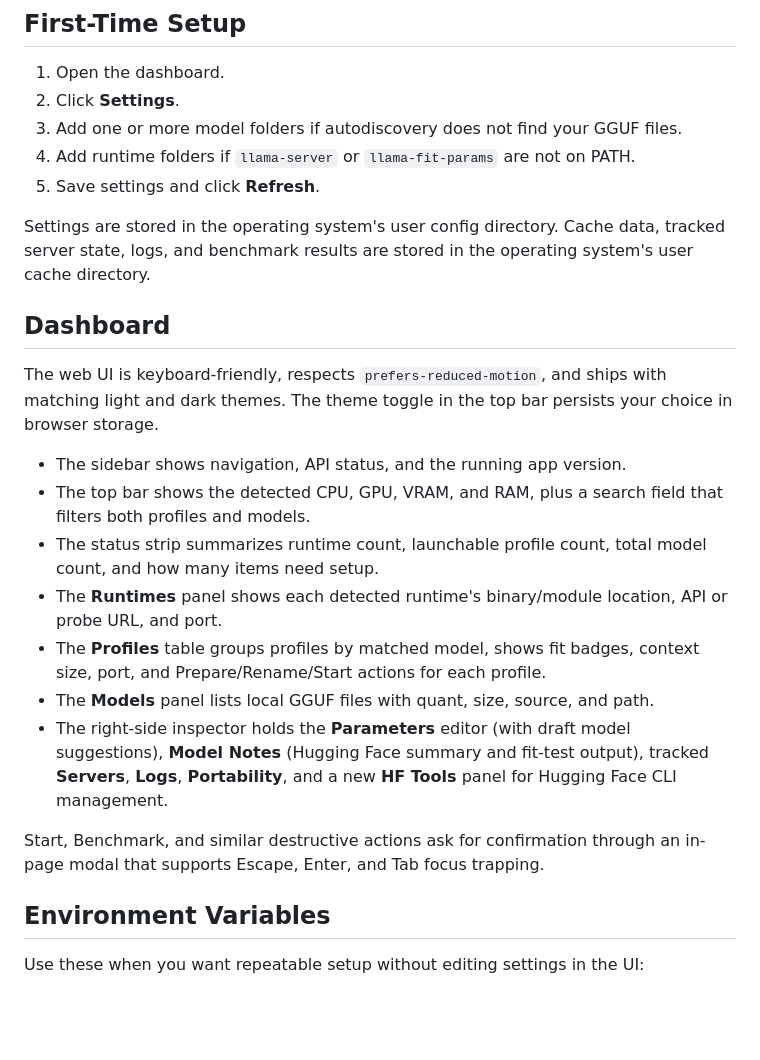
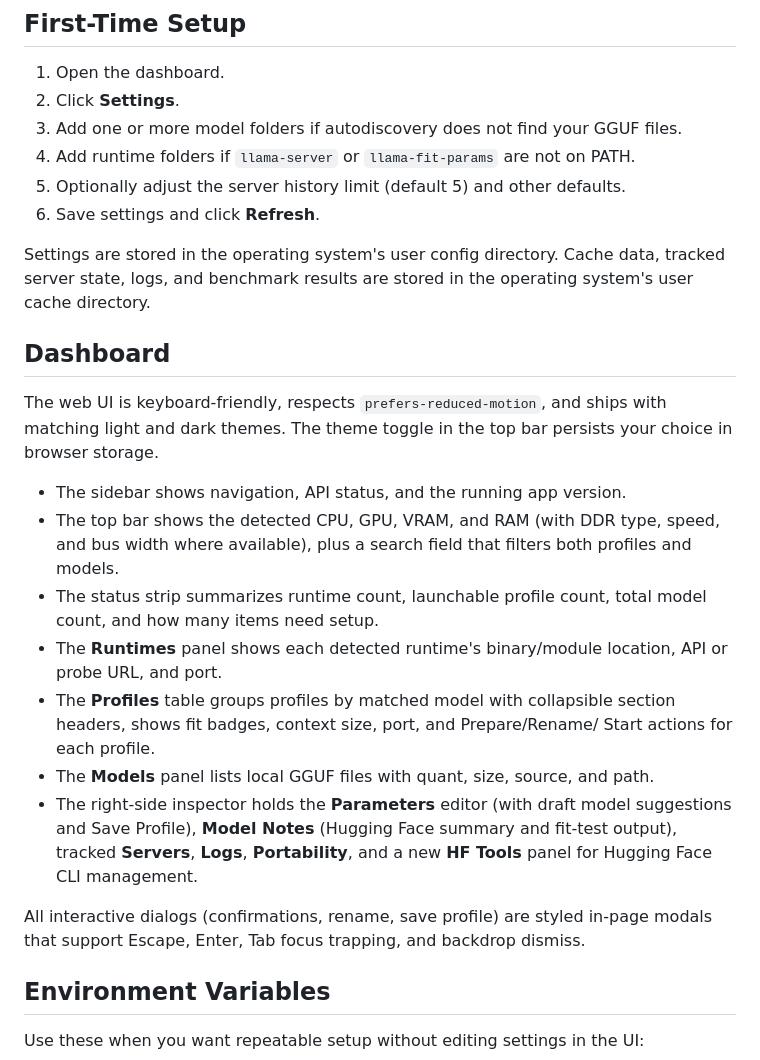
Before and after one commit to gerbear1990/llama-control-center, a Markdown page: README.md, the part around one of its changes. GitHub-like rendering; blank space fills up the shorter version.

```diff
--- a/README.md
+++ b/README.md
@@ -102,7 +110,8 @@ python start-lcc.py status                                 # check if server is
 2. Click **Settings**.
 3. Add one or more model folders if autodiscovery does not find your GGUF files.
 4. Add runtime folders if `llama-server` or `llama-fit-params` are not on PATH.
-5. Save settings and click **Refresh**.
+5. Optionally adjust the server history limit (default 5) and other defaults.
+6. Save settings and click **Refresh**.
 
 Settings are stored in the operating system's user config directory. Cache data,
 tracked server state, logs, and benchmark results are stored in the operating
@@ -115,23 +124,26 @@ with matching light and dark themes. The theme toggle in the top bar persists
 your choice in browser storage.
 
 - The sidebar shows navigation, API status, and the running app version.
-- The top bar shows the detected CPU, GPU, VRAM, and RAM, plus a search field
-  that filters both profiles and models.
+- The top bar shows the detected CPU, GPU, VRAM, and RAM (with DDR type, speed,
+  and bus width where available), plus a search field that filters both profiles
+  and models.
 - The status strip summarizes runtime count, launchable profile count, total
   model count, and how many items need setup.
 - The **Runtimes** panel shows each detected runtime's binary/module location,
   API or probe URL, and port.
-- The **Profiles** table groups profiles by matched model, shows fit badges,
-  context size, port, and Prepare/Rename/Start actions for each profile.
+- The **Profiles** table groups profiles by matched model with collapsible
+  section headers, shows fit badges, context size, port, and Prepare/Rename/
+  Start actions for each profile.
 - The **Models** panel lists local GGUF files with quant, size, source, and
   path.
 - The right-side inspector holds the **Parameters** editor (with draft model
-  suggestions), **Model Notes** (Hugging Face summary and fit-test output),
-  tracked **Servers**, **Logs**, **Portability**, and a new **HF Tools** panel
-  for Hugging Face CLI management.
+  suggestions and Save Profile), **Model Notes** (Hugging Face summary and
+  fit-test output), tracked **Servers**, **Logs**, **Portability**, and a new
+  **HF Tools** panel for Hugging Face CLI management.
 
-Start, Benchmark, and similar destructive actions ask for confirmation through
-an in-page modal that supports Escape, Enter, and Tab focus trapping.
+All interactive dialogs (confirmations, rename, save profile) are styled
+in-page modals that support Escape, Enter, Tab focus trapping, and backdrop
+dismiss.
 
 ## Environment Variables
 
```
Also changed, not shown: other parts of README.md (+16 -8 lines).
